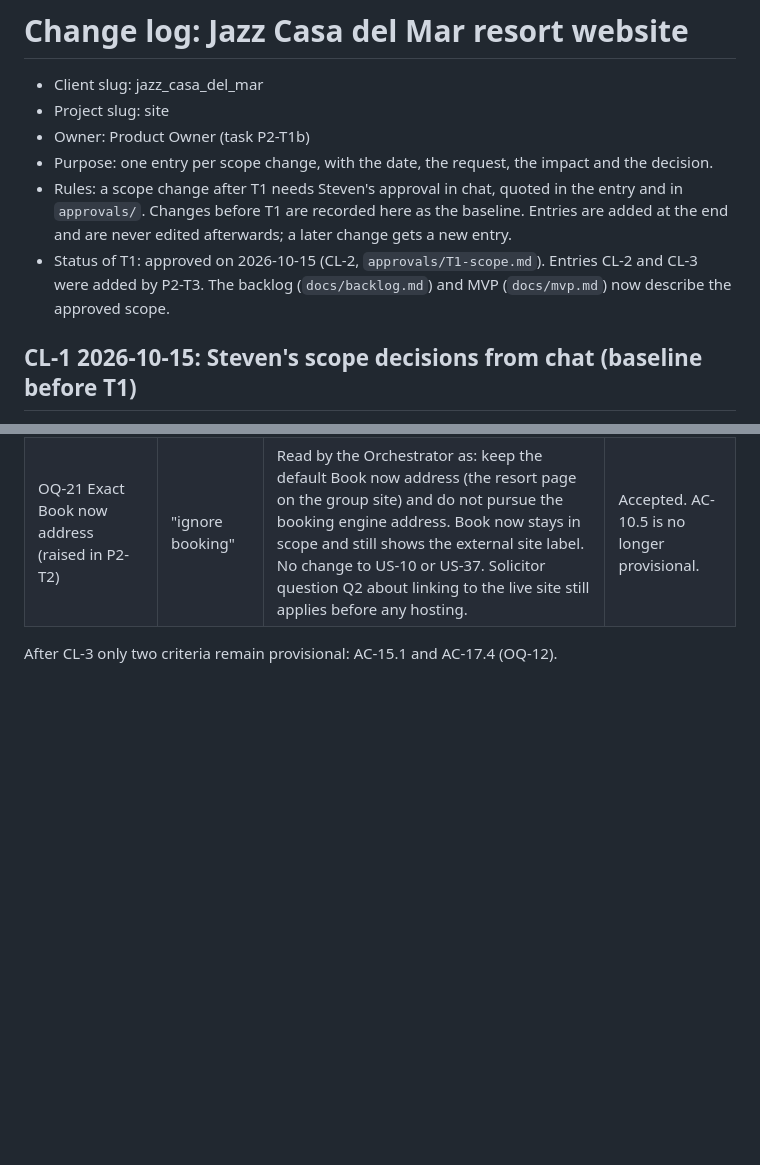
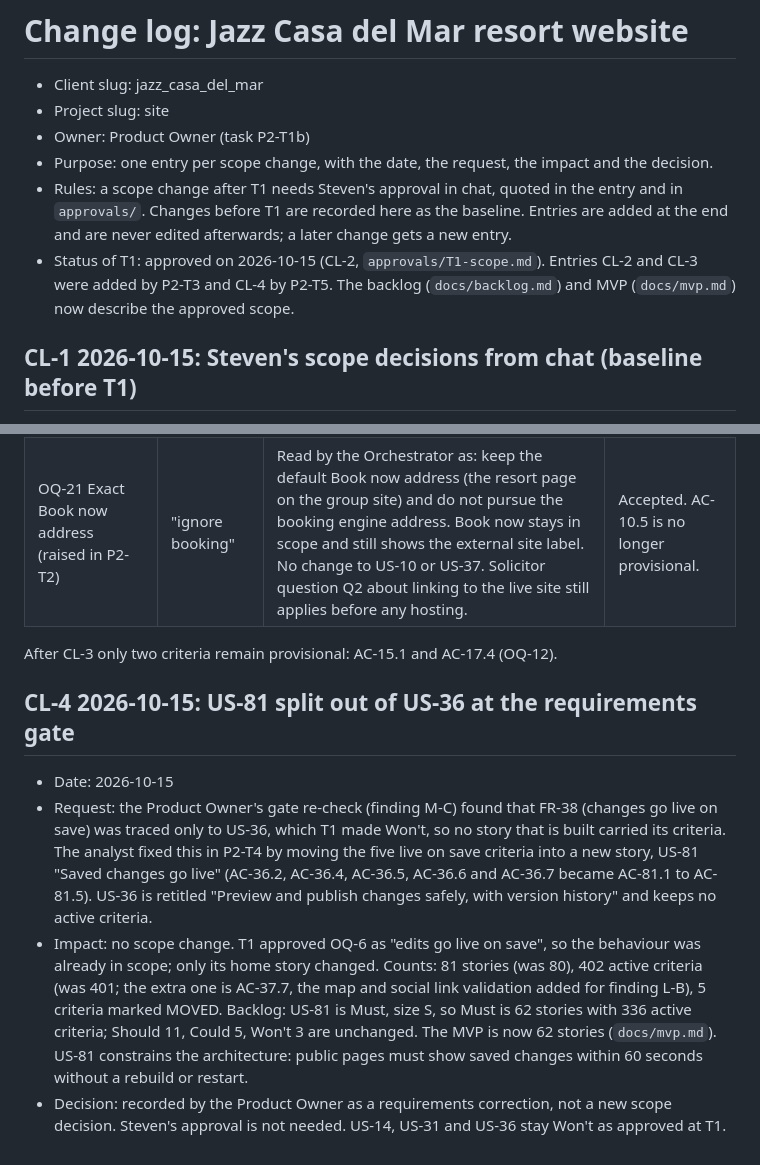
Before and after one commit to smsalama/jazz_casa_del_mar_hub, a Markdown page: docs/change-log.md, 2 parts joined by grey strips. Rendered like a GitHub page; blank space fills up the shorter version.

Commit message:
Add CL-4: US-81 split out of US-36 at the requirements gate
No scope change: T1 approved edits going live on save. Records the move of
five criteria, the new counts and the architecture constraint.

Co-Authored-By: Claude Opus 5.5 <noreply@anthropic.com>
Claude-Session: https://claude.ai/code/session_01DaeK36gfTYX79MEqV2ds6i

```diff
--- a/docs/change-log.md
+++ b/docs/change-log.md
@@ -5,7 +5,7 @@
 - Owner: Product Owner (task P2-T1b)
 - Purpose: one entry per scope change, with the date, the request, the impact and the decision.
 - Rules: a scope change after T1 needs Steven's approval in chat, quoted in the entry and in `approvals/`. Changes before T1 are recorded here as the baseline. Entries are added at the end and are never edited afterwards; a later change gets a new entry.
-- Status of T1: approved on 2026-10-15 (CL-2, `approvals/T1-scope.md`). Entries CL-2 and CL-3 were added by P2-T3. The backlog (`docs/backlog.md`) and MVP (`docs/mvp.md`) now describe the approved scope.
+- Status of T1: approved on 2026-10-15 (CL-2, `approvals/T1-scope.md`). Entries CL-2 and CL-3 were added by P2-T3 and CL-4 by P2-T5. The backlog (`docs/backlog.md`) and MVP (`docs/mvp.md`) now describe the approved scope.
 
 ## CL-1 2026-10-15: Steven's scope decisions from chat (baseline before T1)
 
@@ -101,3 +101,10 @@ All approved as recommended. "Differs" means the answer is not the analyst's ear
 | OQ-21 Exact Book now address (raised in P2-T2) | "ignore booking" | Read by the Orchestrator as: keep the default Book now address (the resort page on the group site) and do not pursue the booking engine address. Book now stays in scope and still shows the external site label. No change to US-10 or US-37. Solicitor question Q2 about linking to the live site still applies before any hosting. | Accepted. AC-10.5 is no longer provisional. |
 
 After CL-3 only two criteria remain provisional: AC-15.1 and AC-17.4 (OQ-12).
+
+## CL-4 2026-10-15: US-81 split out of US-36 at the requirements gate
+
+- Date: 2026-10-15
+- Request: the Product Owner's gate re-check (finding M-C) found that FR-38 (changes go live on save) was traced only to US-36, which T1 made Won't, so no story that is built carried its criteria. The analyst fixed this in P2-T4 by moving the five live on save criteria into a new story, US-81 "Saved changes go live" (AC-36.2, AC-36.4, AC-36.5, AC-36.6 and AC-36.7 became AC-81.1 to AC-81.5). US-36 is retitled "Preview and publish changes safely, with version history" and keeps no active criteria.
+- Impact: no scope change. T1 approved OQ-6 as "edits go live on save", so the behaviour was already in scope; only its home story changed. Counts: 81 stories (was 80), 402 active criteria (was 401; the extra one is AC-37.7, the map and social link validation added for finding L-B), 5 criteria marked MOVED. Backlog: US-81 is Must, size S, so Must is 62 stories with 336 active criteria; Should 11, Could 5, Won't 3 are unchanged. The MVP is now 62 stories (`docs/mvp.md`). US-81 constrains the architecture: public pages must show saved changes within 60 seconds without a rebuild or restart.
+- Decision: recorded by the Product Owner as a requirements correction, not a new scope decision. Steven's approval is not needed. US-14, US-31 and US-36 stay Won't as approved at T1.
```
